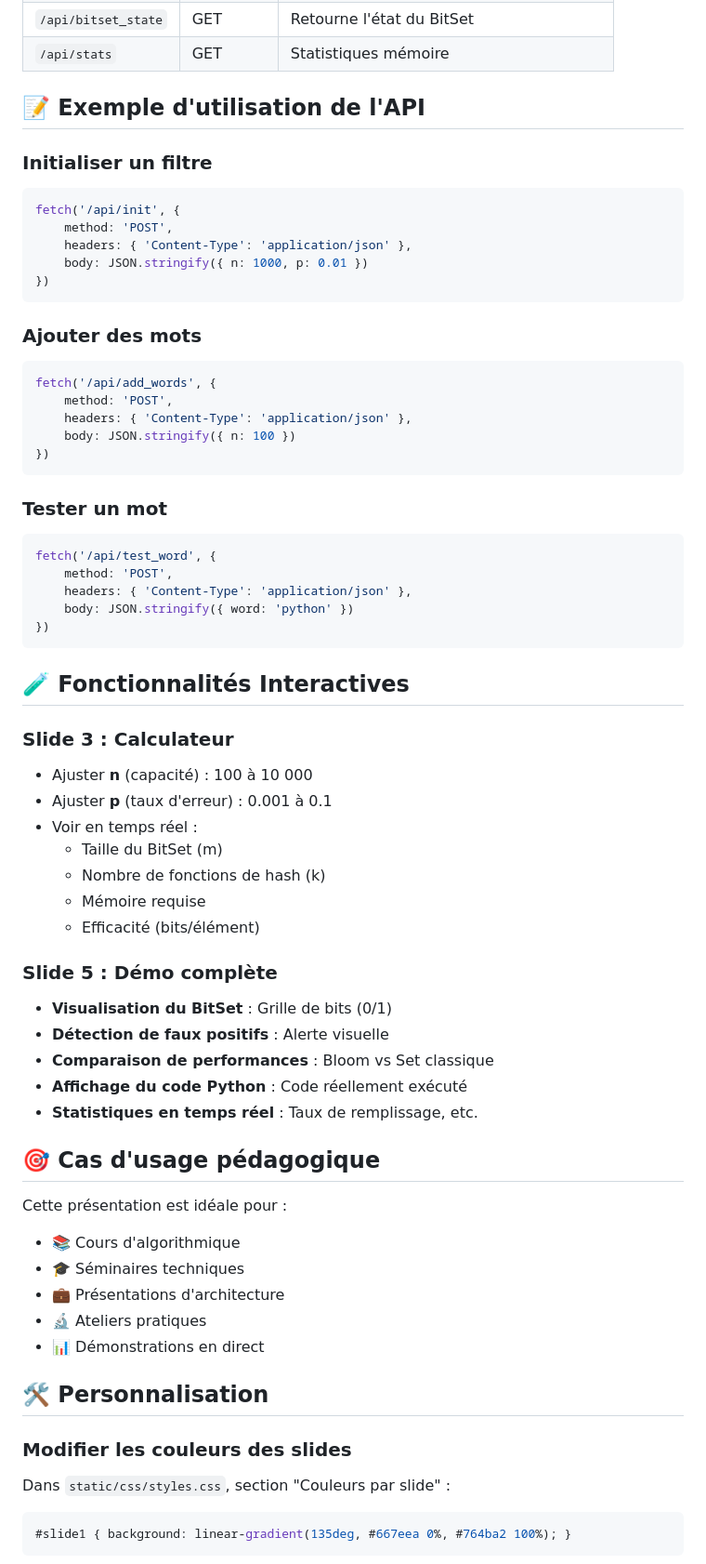
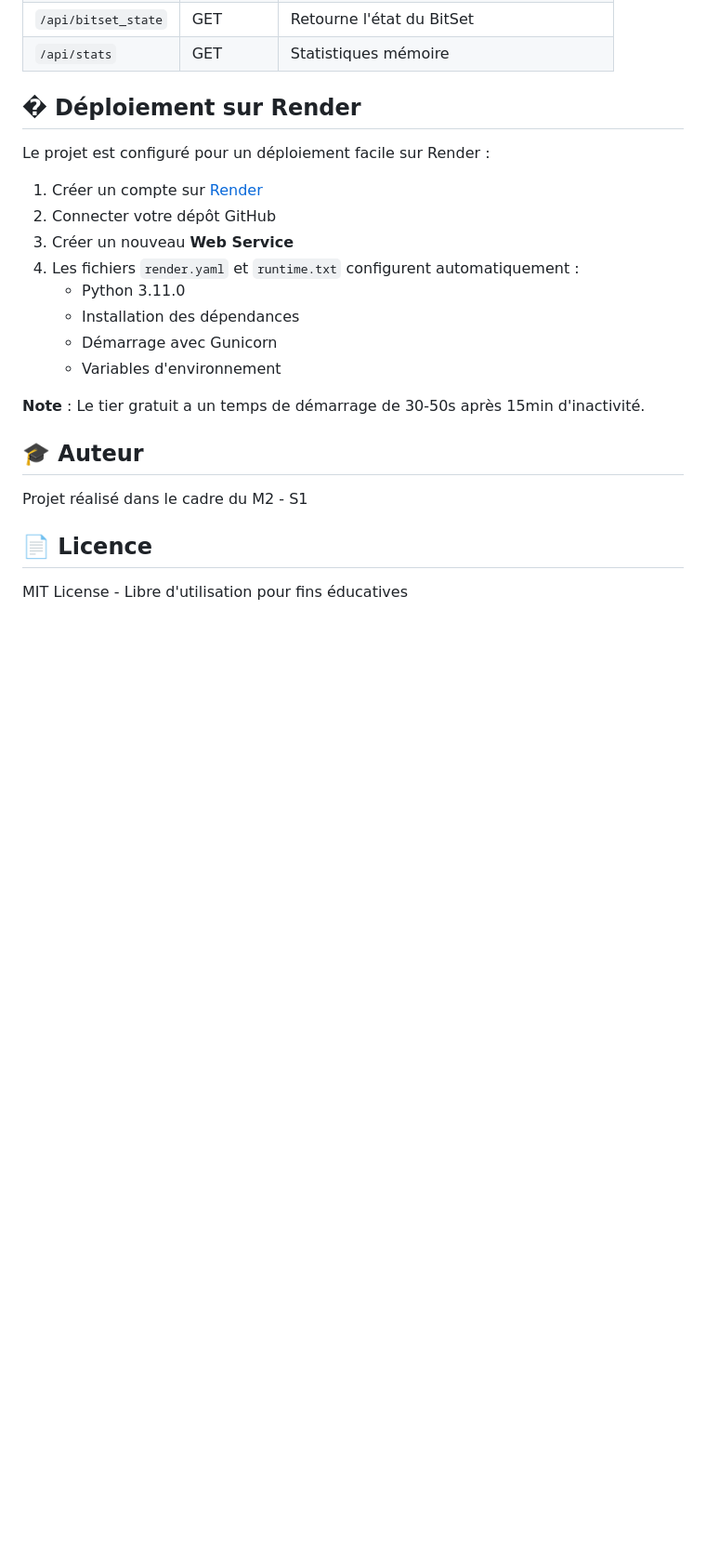
Before and after one commit to mctv971/bloom-demo, a Markdown page: README.md, the part around the change printed below. Shown: that part at 93% size. Rendered like a GitHub page; blank space fills up the shorter version.

Commit message:
Maj README

````diff
--- a/README.md
+++ b/README.md
@@ -120,67 +69,26 @@ Interface complète avec 3 étapes :
 | `/api/bitset_state` | GET | Retourne l'état du BitSet |
 | `/api/stats` | GET | Statistiques mémoire |
 
-## 📝 Exemple d'utilisation de l'API
+## � Déploiement sur Render
 
-### Initialiser un filtre
-```javascript
-fetch('/api/init', {
-    method: 'POST',
-    headers: { 'Content-Type': 'application/json' },
-    body: JSON.stringify({ n: 1000, p: 0.01 })
-})
-```
+Le projet est configuré pour un déploiement facile sur Render :
 
-### Ajouter des mots
-```javascript
-fetch('/api/add_words', {
-    method: 'POST',
-    headers: { 'Content-Type': 'application/json' },
-    body: JSON.stringify({ n: 100 })
-})
-```
+1. Créer un compte sur [Render](https://render.com)
+2. Connecter votre dépôt GitHub
+3. Créer un nouveau **Web Service**
+4. Les fichiers `render.yaml` et `runtime.txt` configurent automatiquement :
+   - Python 3.11.0
+   - Installation des dépendances
+   - Démarrage avec Gunicorn
+   - Variables d'environnement
 
-### Tester un mot
-```javascript
-fetch('/api/test_word', {
-    method: 'POST',
-    headers: { 'Content-Type': 'application/json' },
-    body: JSON.stringify({ word: 'python' })
-})
-```
+**Note** : Le tier gratuit a un temps de démarrage de 30-50s après 15min d'inactivité.
 
-## 🧪 Fonctionnalités Interactives
+## 🎓 Auteur
 
-### Slide 3 : Calculateur
-- Ajuster **n** (capacité) : 100 à 10 000
-- Ajuster **p** (taux d'erreur) : 0.001 à 0.1
-- Voir en temps réel :
-  - Taille du BitSet (m)
-  - Nombre de fonctions de hash (k)
-  - Mémoire requise
-  - Efficacité (bits/élément)
+Projet réalisé dans le cadre du M2 - S1
 
-### Slide 5 : Démo complète
-- **Visualisation du BitSet** : Grille de bits (0/1)
-- **Détection de faux positifs** : Alerte visuelle
-- **Comparaison de performances** : Bloom vs Set classique
-- **Affichage du code Python** : Code réellement exécuté
-- **Statistiques en temps réel** : Taux de remplissage, etc.
+## 📄 Licence
 
-## 🎯 Cas d'usage pédagogique
+MIT License - Libre d'utilisation pour fins éducatives
 
-Cette présentation est idéale pour :
-- 📚 Cours d'algorithmique
-- 🎓 Séminaires techniques
-- 💼 Présentations d'architecture
-- 🔬 Ateliers pratiques
-- 📊 Démonstrations en direct
-
-## 🛠️ Personnalisation
-
-### Modifier les couleurs des slides
-Dans `static/css/styles.css`, section "Couleurs par slide" :
-```css
-#slide1 { background: linear-gradient(135deg, #667eea 0%, #764ba2 100%); }
-```
-
````
Also changed, not shown: other parts of README.md (+46 -120 lines).
